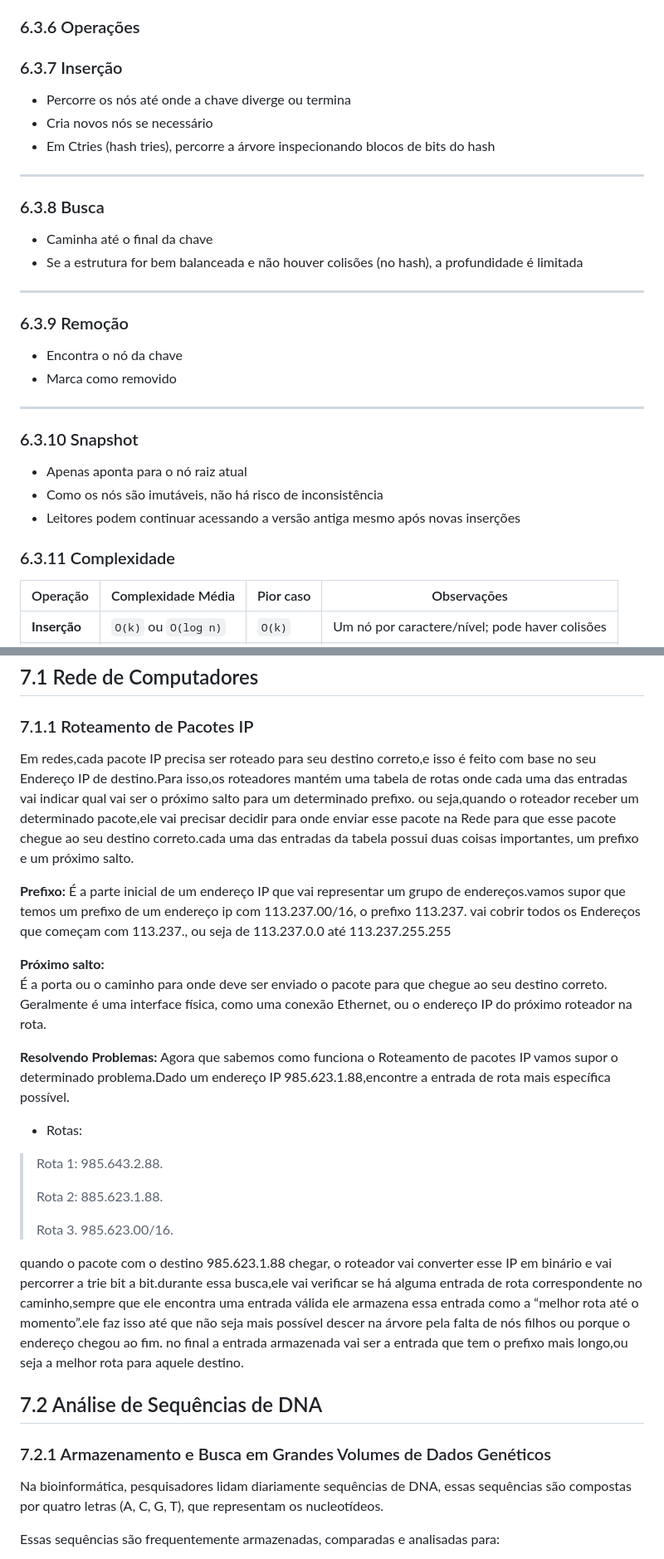
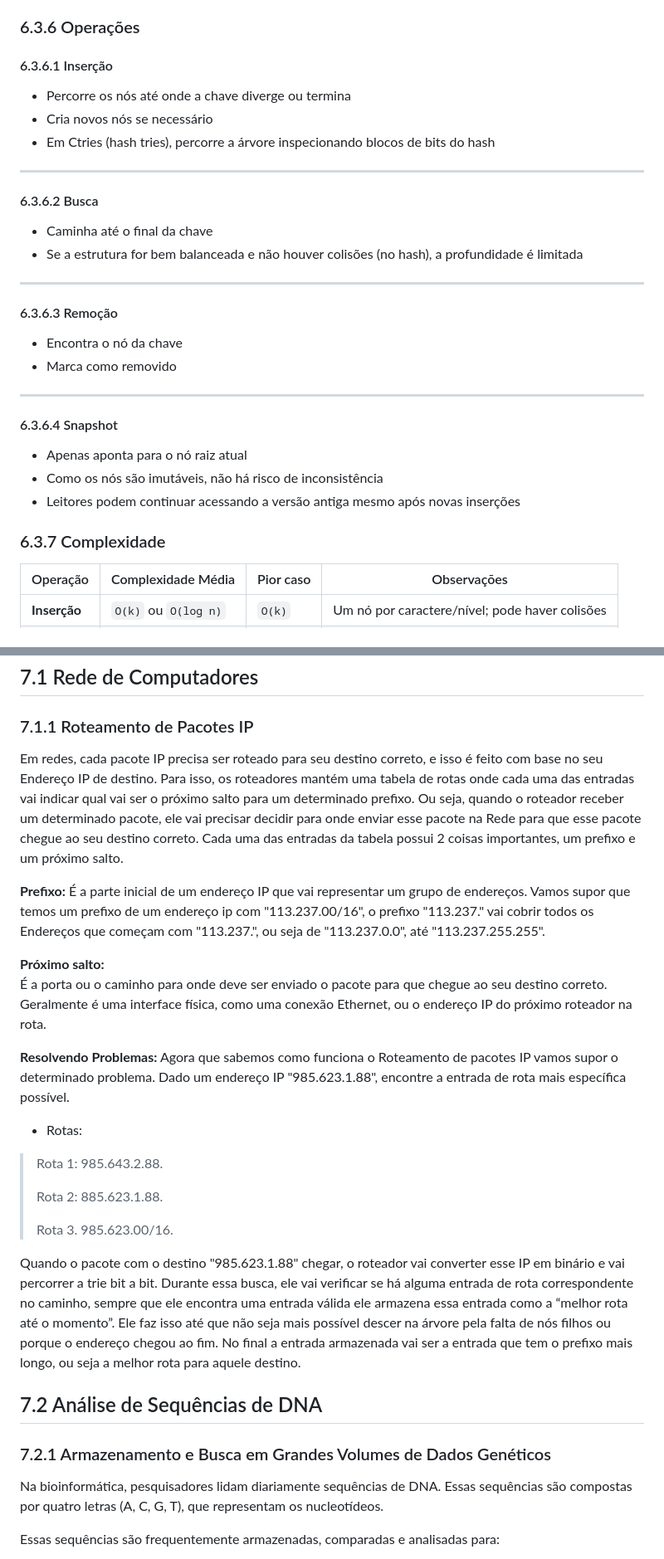
Before and after one commit to lucasfariasbl/trie-material, a Markdown page: README.md, 2 parts joined by grey strips. Shown: that part at 83% size. GitHub-like rendering.

```diff
--- a/README.md
+++ b/README.md
@@ -596,24 +598,24 @@ Uma Ctrie é estruturada como uma árvore de prefixos, de modo que:
 
 ### 6.3.6 Operações
 
-### 6.3.7 Inserção
+#### 6.3.6.1 Inserção
 - Percorre os nós até onde a chave diverge ou termina
 - Cria novos nós se necessário
 - Em Ctries (hash tries), percorre a árvore inspecionando blocos de bits do hash
 ---
-### 6.3.8 Busca
+#### 6.3.6.2 Busca
 - Caminha até o final da chave
 - Se a estrutura for bem balanceada e não houver colisões (no hash), a profundidade é limitada
 ---
-### 6.3.9 Remoção
+#### 6.3.6.3 Remoção
 - Encontra o nó da chave
 - Marca como removido
 ---
-### 6.3.10 Snapshot
+#### 6.3.6.4 Snapshot
 - Apenas aponta para o nó raiz atual
 - Como os nós são imutáveis, não há risco de inconsistência
 - Leitores podem continuar acessando a versão antiga mesmo após novas inserções
-### 6.3.11 Complexidade
+### 6.3.7 Complexidade
 
 | Operação     | Complexidade Média   | Pior caso | Observações                                     |
 | ------------ | -------------------- | --------- | ----------------------------------------------- |
@@ -700,16 +702,16 @@ Uma Ctrie é estruturada como uma árvore de prefixos, de modo que:
 # 7 Aplicações no mundo real
 ## 7.1 Rede de Computadores
 ### 7.1.1 Roteamento de Pacotes IP
-Em redes,cada pacote IP precisa ser roteado para seu destino correto,e isso é feito com base no seu Endereço IP de destino.Para isso,os roteadores mantém uma tabela de rotas onde cada uma das entradas vai indicar qual vai ser o próximo salto para um determinado prefixo. ou seja,quando o roteador receber um determinado pacote,ele vai precisar decidir para onde enviar esse pacote na Rede para que esse pacote chegue ao seu destino correto.cada uma das entradas da tabela possui duas coisas importantes, um prefixo e um próximo salto.
+Em redes, cada pacote IP precisa ser roteado para seu destino correto, e isso é feito com base no seu Endereço IP de destino. Para isso, os roteadores mantém uma tabela de rotas onde cada uma das entradas vai indicar qual vai ser o próximo salto para um determinado prefixo. Ou seja, quando o roteador receber um determinado pacote, ele vai precisar decidir para onde enviar esse pacote na Rede para que esse pacote chegue ao seu destino correto. Cada uma das entradas da tabela possui 2 coisas importantes, um prefixo e um próximo salto.
 
 **Prefixo:**
-É a parte inicial de um endereço IP que vai representar um grupo de endereços.vamos supor que temos um prefixo de um endereço ip com 113.237.00/16, o prefixo 113.237. vai cobrir todos os Endereços que começam com 113.237., ou seja de 113.237.0.0  até 113.237.255.255
+É a parte inicial de um endereço IP que vai representar um grupo de endereços. Vamos supor que temos um prefixo de um endereço ip com "113.237.00/16", o prefixo "113.237." vai cobrir todos os Endereços que começam com "113.237.", ou seja de "113.237.0.0", até "113.237.255.255".
 
 **Próximo salto:**
 É a porta ou o caminho para onde deve ser enviado o pacote para que chegue ao seu destino correto. Geralmente é uma interface física, como uma conexão Ethernet, ou o endereço IP do próximo roteador na rota.
 
 **Resolvendo Problemas:**
-Agora que sabemos como funciona o Roteamento de pacotes IP vamos supor o determinado problema.Dado um endereço IP 985.623.1.88,encontre a entrada de rota mais específica possível.
+Agora que sabemos como funciona o Roteamento de pacotes IP vamos supor o determinado problema. Dado um endereço IP "985.623.1.88", encontre a entrada de rota mais específica possível.
 
 - Rotas:
 > Rota 1: 985.643.2.88.
@@ -718,11 +720,11 @@ Agora que sabemos como funciona o Roteamento de pacotes IP vamos supor o determi
 >
 > Rota 3. 985.623.00/16.
 
-quando o pacote com o destino 985.623.1.88 chegar, o roteador vai converter esse IP em binário e vai percorrer a trie bit a bit.durante essa busca,ele vai verificar se há alguma entrada de rota correspondente no caminho,sempre que ele encontra uma entrada válida ele armazena essa entrada como a “melhor rota até o momento”.ele faz isso até que não seja mais possível descer na árvore pela falta de nós filhos ou porque o endereço chegou ao fim. no final a entrada armazenada vai ser a entrada que tem o prefixo mais longo,ou seja a melhor rota para aquele destino.
+Quando o pacote com o destino "985.623.1.88" chegar, o roteador vai converter esse IP em binário e vai percorrer a trie bit a bit. Durante essa busca, ele vai verificar se há alguma entrada de rota correspondente no caminho, sempre que ele encontra uma entrada válida ele armazena essa entrada como a “melhor rota até o momento”. Ele faz isso até que não seja mais possível descer na árvore pela falta de nós filhos ou porque o endereço chegou ao fim. No final a entrada armazenada vai ser a entrada que tem o prefixo mais longo, ou seja a melhor rota para aquele destino.
 
 ## 7.2 Análise de Sequências de DNA
 ### 7.2.1 Armazenamento e Busca em Grandes Volumes de Dados Genéticos
-Na bioinformática, pesquisadores lidam diariamente sequências de DNA, essas sequências são compostas por quatro letras (A, C, G, T), que representam os nucleotídeos.
+Na bioinformática, pesquisadores lidam diariamente sequências de DNA. Essas sequências são compostas por quatro letras (A, C, G, T), que representam os nucleotídeos.
 
 Essas sequências são frequentemente armazenadas, comparadas e analisadas para:
 
```
Also changed, not shown: other parts of README.md (+59 -59 lines).
